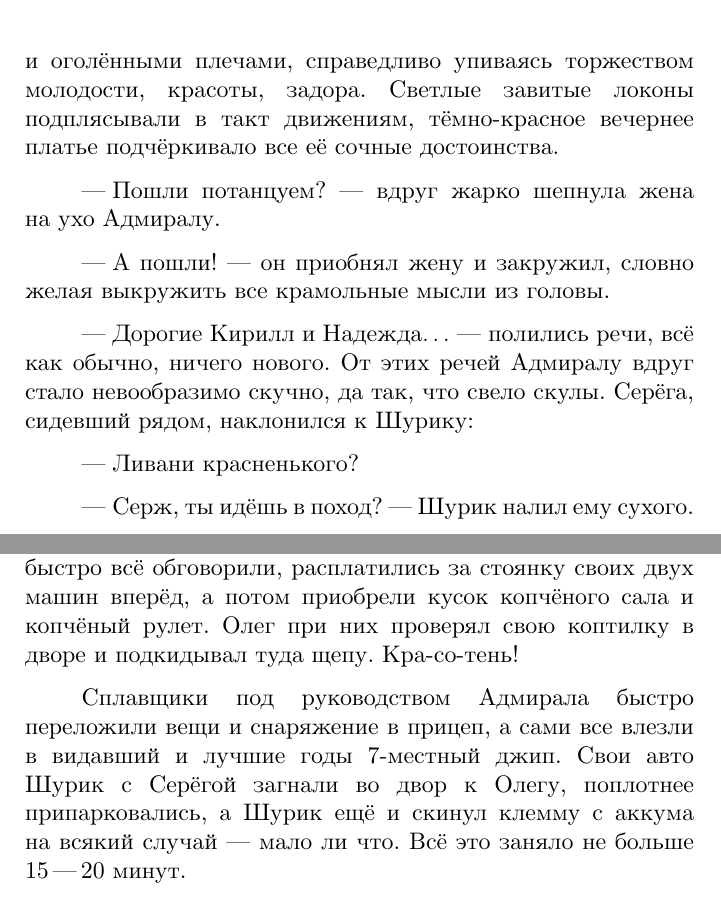
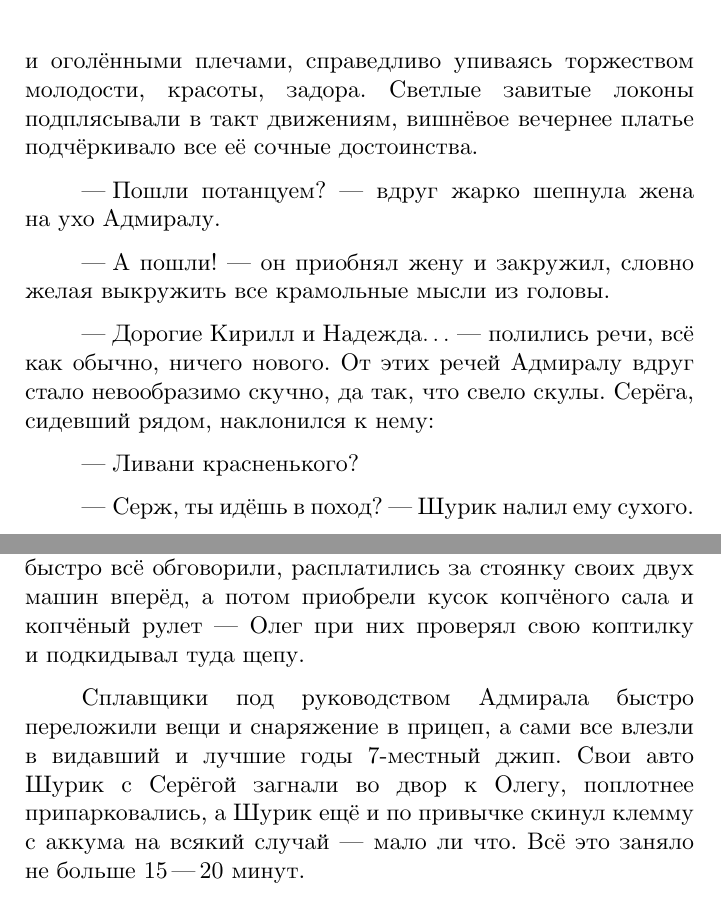
Before and after one commit to AlexanderSobolev1990/StorySuna2023, a LaTeX thesis (main.tex, which reads суна2023/паджерик.tex, суна2023/платье.tex): two parts of pages 22 and 56 of 107, joined at a grey line, cut so that both start at the same text. Compiled offline with XeLaTeX.

Commit message:
16-04-23

```diff
--- a/суна2023/паджерик.tex
+++ b/суна2023/паджерик.tex
@@ -8,9 +8,9 @@ C утра они поднялись относительно неплохо, х
 
 \diagdash Шурик, отстань. Щас раскачаемся$\ldots$\mdash отвечала команда, потягивая чаёк.
 
-Снаряжение, перепакованное вчера, они покидали в~машины уже как нибудь, не особо распихивая\mdash всё равно скоро перекладывать в другое авто, которое закинет их на стапель. Собравшись, Адмирал созвонился с Олегом, классным мужичком в Гирвасе, который уже более 30\sdash и лет занимается заброской туристов на сплавы\mdash у~него двор большой, хозяйство, козлятки бегают, куры, во дворе поленница красиво сложенная, печь для копчения сала и~мяса. Одним словом\mdash класс! Дядька оказался что надо. Оказавшись буквально через 10 минут в его дворе, они быстро всё обговорили, расплатились за стоянку своих двух машин вперёд, а потом приобрели кусок копчёного сала и копчёный рулет. Олег при них проверял свою коптилку в дворе и~подкидывал туда щепу. Кра\sdash со\sdash тень!
+Снаряжение, перепакованное вчера, они покидали в~машины уже как нибудь, не особо распихивая\mdash всё равно скоро перекладывать в другое авто, которое закинет их на стапель. Собравшись, Адмирал созвонился с Олегом, классным мужичком в Гирвасе, который уже более 30\sdash и лет занимается заброской туристов на сплавы\mdash у~него двор большой, хозяйство, козлятки бегают, куры, во дворе поленница красиво сложенная, печь для копчения сала и~мяса. Одним словом\mdash класс! Дядька оказался что надо. Оказавшись буквально через 10 минут в его дворе, они быстро всё обговорили, расплатились за стоянку своих двух машин вперёд, а потом приобрели кусок копчёного сала и копчёный рулет\mdash Олег при них проверял свою коптилку и~подкидывал туда щепу.
 
-Сплавщики под руководством Адмирала быстро переложили вещи и снаряжение в прицеп, а сами все влезли в видавший и лучшие годы 7\sdash местный джип. Свои авто Шурик с~Серёгой загнали во двор к Олегу, поплотнее припарковались, а Шурик ещё и скинул клемму с аккума на всякий случай\mdash мало ли что. Всё это заняло не больше 15\thinspace\nobreakdash---\thinspace 20 минут.
+Сплавщики под руководством Адмирала быстро переложили вещи и снаряжение в прицеп, а сами все влезли в видавший и лучшие годы 7\sdash местный джип. Свои авто Шурик с~Серёгой загнали во двор к Олегу, поплотнее припарковались, а Шурик ещё и по~привычке скинул клемму с аккума на всякий случай\mdash мало ли что. Всё это заняло не больше 15\thinspace\nobreakdash---\thinspace 20 минут.
 
 И вот, наконец, старт! Олег повернул направо на старую дорогу Гирвас\thinspace\nobreakdash---\thinspace  Петрозаводск, которая была достаточно приличной. Далее, через километров 30, свернули направо на Нёлгомозеро, как было написано на указателе. Дорога практически сразу стала гравийной, впрочем, достаточно в~хорошем состоянии. Видно было по обочине, что её равняли грейдером совсем недавно, может даже в этом месяце.
 
--- a/суна2023/платье.tex
+++ b/суна2023/платье.tex
@@ -14,13 +14,13 @@
 
 \diagdash Я серьёзно.
 
-Сеструха, тем временем, задорно отплясывала в центре зала, широко улыбаясь, светя забитой татухой рукой и~оголёнными плечами, справедливо упиваясь торжеством молодости, красоты, задора. Светлые завитые локоны подплясывали в такт движениям, тёмно\sdash красное вечернее платье подчёркивало все её сочные достоинства.
+Сеструха, тем временем, задорно отплясывала в центре зала, широко улыбаясь, светя забитой татухой рукой и~оголёнными плечами, справедливо упиваясь торжеством молодости, красоты, задора. Светлые завитые локоны подплясывали в такт движениям, вишнёвое вечернее платье подчёркивало все её сочные достоинства.
 
 \diagdash Пошли потанцуем?\mdash вдруг жарко шепнула жена на~ухо Адмиралу.
 
 \diagdash А пошли!\mdash он приобнял жену и закружил, словно желая выкружить все крамольные мысли из головы.
 
-\diagdash Дорогие Кирилл и Надежда$\ldots$\mdash полились речи, всё как обычно, ничего нового. От этих речей Адмиралу вдруг стало невообразимо скучно, да так, что свело скулы. Серёга, сидевший рядом, наклонился к Шурику:
+\diagdash Дорогие Кирилл и Надежда$\ldots$\mdash полились речи, всё как обычно, ничего нового. От этих речей Адмиралу вдруг стало невообразимо скучно, да так, что свело скулы. Серёга, сидевший рядом, наклонился к нему:
 
 \diagdash Ливани красненького?
 
```
Also changed, not shown: annotation.tex (+1 -1 lines), prolog.tex (+1 -1 lines), суна2023/заброска.tex (+2 -2 lines), суна2023/пивотека.tex (+2 -2 lines), output/StorySuna2023_Sobolev.pdf, суна2023/паджерик.tex (2 more changed lines).
